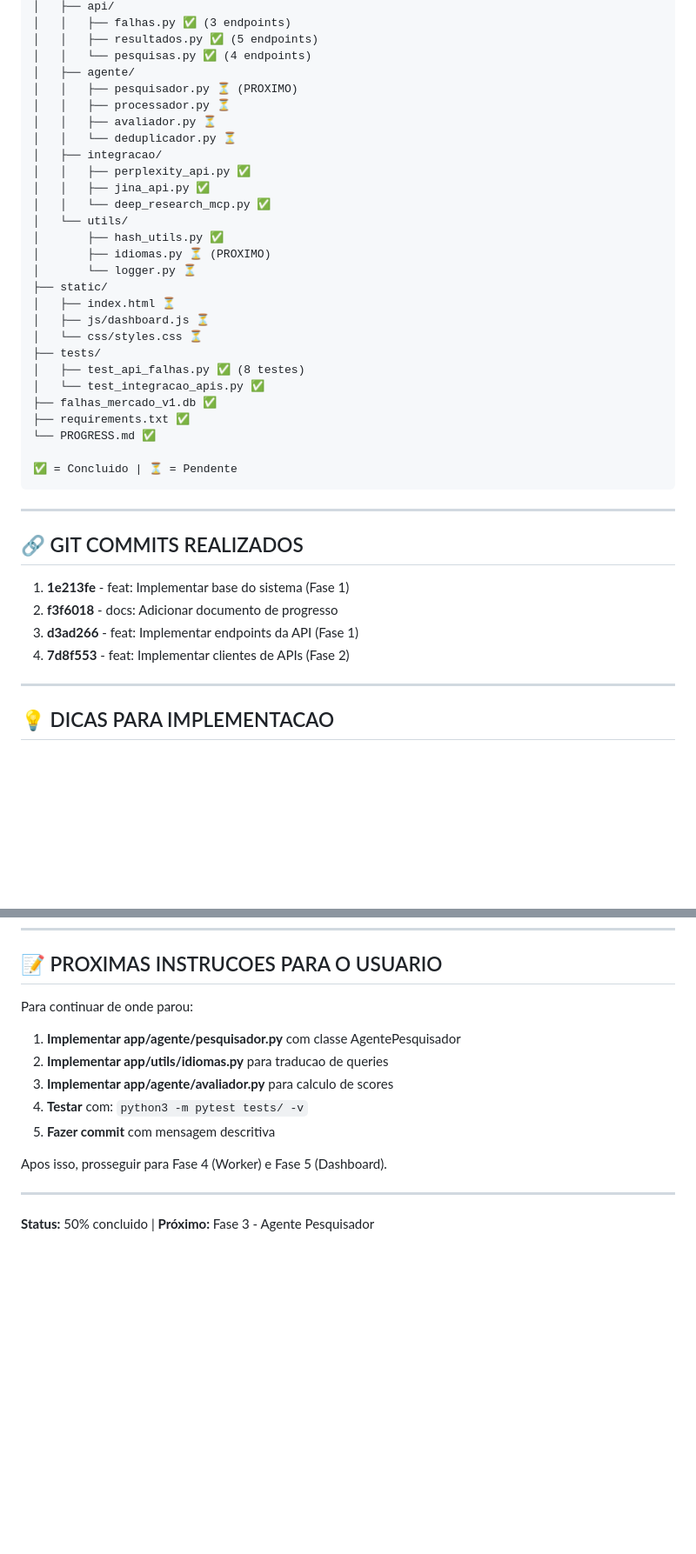
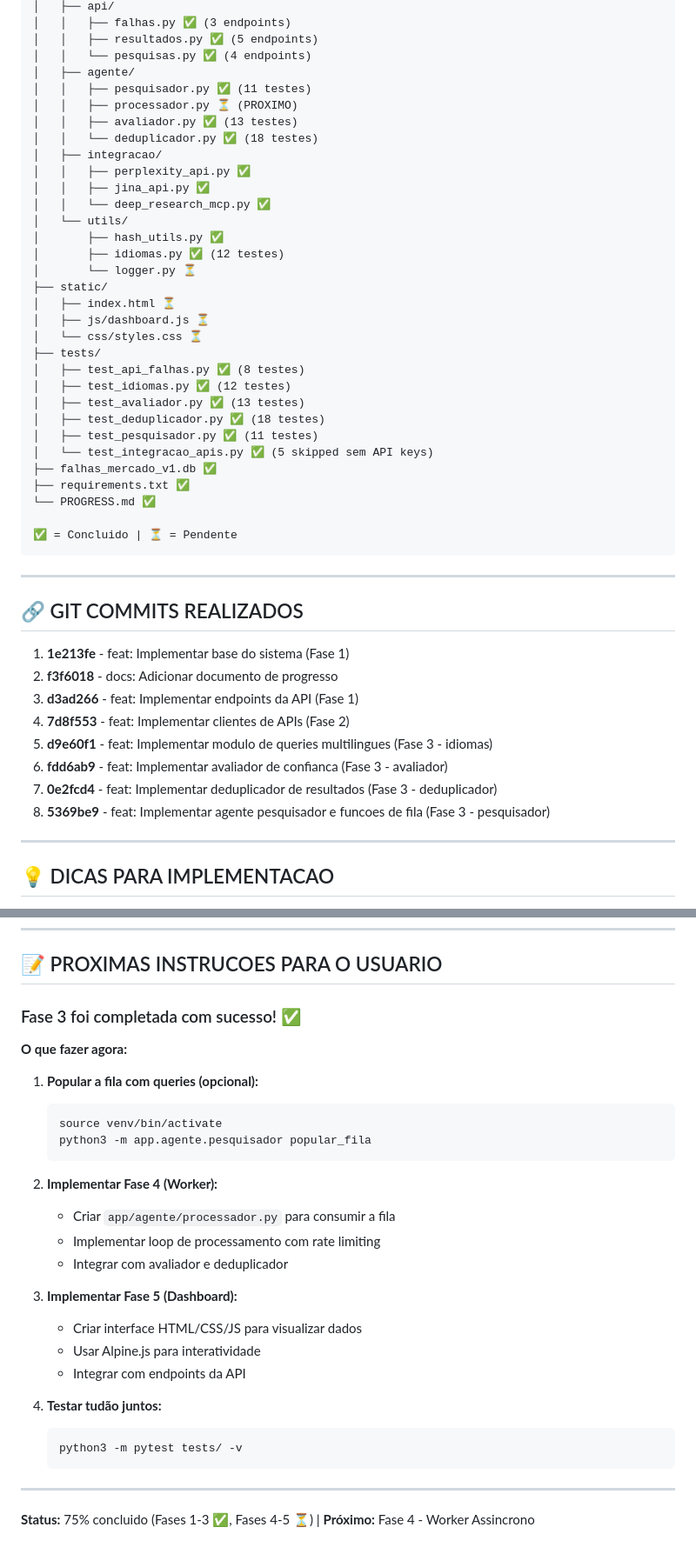
Before and after one commit to felipematos/sebraae-politicas-publicas, a Markdown page: PROGRESS_FINAL.md, 2 parts joined by grey strips. Shown: that part at 87% size. Rendered like a GitHub page; blank space fills up the shorter version.

````diff
--- a/PROGRESS_FINAL.md
+++ b/PROGRESS_FINAL.md
@@ -149,17 +162,17 @@ python3 -m app.agente.processador
 │   │   ├── resultados.py ✅ (5 endpoints)
 │   │   └── pesquisas.py ✅ (4 endpoints)
 │   ├── agente/
-│   │   ├── pesquisador.py ⏳ (PROXIMO)
-│   │   ├── processador.py ⏳
-│   │   ├── avaliador.py ⏳
-│   │   └── deduplicador.py ⏳
+│   │   ├── pesquisador.py ✅ (11 testes)
+│   │   ├── processador.py ⏳ (PROXIMO)
+│   │   ├── avaliador.py ✅ (13 testes)
+│   │   └── deduplicador.py ✅ (18 testes)
 │   ├── integracao/
 │   │   ├── perplexity_api.py ✅
 │   │   ├── jina_api.py ✅
 │   │   └── deep_research_mcp.py ✅
 │   └── utils/
 │       ├── hash_utils.py ✅
-│       ├── idiomas.py ⏳ (PROXIMO)
+│       ├── idiomas.py ✅ (12 testes)
 │       └── logger.py ⏳
 ├── static/
 │   ├── index.html ⏳
@@ -167,7 +180,11 @@ python3 -m app.agente.processador
 │   └── css/styles.css ⏳
 ├── tests/
 │   ├── test_api_falhas.py ✅ (8 testes)
-│   └── test_integracao_apis.py ✅
+│   ├── test_idiomas.py ✅ (12 testes)
+│   ├── test_avaliador.py ✅ (13 testes)
+│   ├── test_deduplicador.py ✅ (18 testes)
+│   ├── test_pesquisador.py ✅ (11 testes)
+│   └── test_integracao_apis.py ✅ (5 skipped sem API keys)
 ├── falhas_mercado_v1.db ✅
 ├── requirements.txt ✅
 └── PROGRESS.md ✅
@@ -183,6 +200,10 @@ python3 -m app.agente.processador
 2. **f3f6018** - docs: Adicionar documento de progresso
 3. **d3ad266** - feat: Implementar endpoints da API (Fase 1)
 4. **7d8f553** - feat: Implementar clientes de APIs (Fase 2)
+5. **d9e60f1** - feat: Implementar modulo de queries multilingues (Fase 3 - idiomas)
+6. **fdd6ab9** - feat: Implementar avaliador de confianca (Fase 3 - avaliador)
+7. **0e2fcd4** - feat: Implementar deduplicador de resultados (Fase 3 - deduplicador)
+8. **5369be9** - feat: Implementar agente pesquisador e funcoes de fila (Fase 3 - pesquisador)
 
 ---
 
@@ -198,16 +219,31 @@ python3 -m app.agente.processador
 
 ## 📝 PROXIMAS INSTRUCOES PARA O USUARIO
 
-Para continuar de onde parou:
+### Fase 3 foi completada com sucesso! ✅
 
-1. **Implementar app/agente/pesquisador.py** com classe AgentePesquisador
-2. **Implementar app/utils/idiomas.py** para traducao de queries
-3. **Implementar app/agente/avaliador.py** para calculo de scores
-4. **Testar** com: `python3 -m pytest tests/ -v`
-5. **Fazer commit** com mensagem descritiva
+**O que fazer agora:**
 
-Apos isso, prosseguir para Fase 4 (Worker) e Fase 5 (Dashboard).
+1. **Popular a fila com queries (opcional):**
+   ```bash
+   source venv/bin/activate
+   python3 -m app.agente.pesquisador popular_fila
+   ```
+
+2. **Implementar Fase 4 (Worker):**
+   - Criar `app/agente/processador.py` para consumir a fila
+   - Implementar loop de processamento com rate limiting
+   - Integrar com avaliador e deduplicador
+
+3. **Implementar Fase 5 (Dashboard):**
+   - Criar interface HTML/CSS/JS para visualizar dados
+   - Usar Alpine.js para interatividade
+   - Integrar com endpoints da API
+
+4. **Testar tudão juntos:**
+   ```bash
+   python3 -m pytest tests/ -v
+   ```
 
 ---
 
-**Status:** 50% concluido | **Próximo:** Fase 3 - Agente Pesquisador
+**Status:** 75% concluido (Fases 1-3 ✅, Fases 4-5 ⏳) | **Próximo:** Fase 4 - Worker Assincrono
````
Also changed, not shown: other parts of PROGRESS_FINAL.md (+42 -29 lines).
